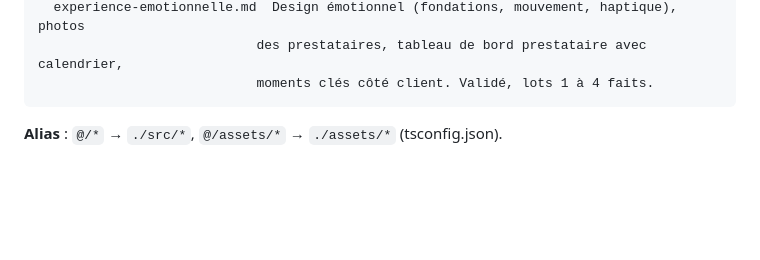
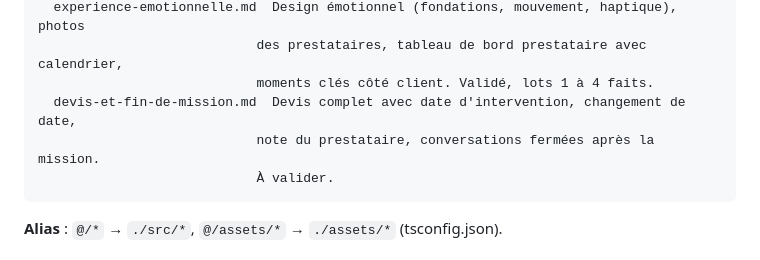
Before and after one commit to tristan-devos/TOCATO, a Markdown page: AGENTS.md, the part around the change. Drawn GitHub-style; blank space fills up the shorter version.

````diff
--- a/AGENTS.md
+++ b/AGENTS.md
@@ -427,6 +427,9 @@ docs/                       Documents de conception, validés en PR avant le cod
   experience-emotionnelle.md  Design émotionnel (fondations, mouvement, haptique), photos
                             des prestataires, tableau de bord prestataire avec calendrier,
                             moments clés côté client. Validé, lots 1 à 4 faits.
+  devis-et-fin-de-mission.md  Devis complet avec date d'intervention, changement de date,
+                            note du prestataire, conversations fermées après la mission.
+                            À valider.
 ```
 
 **Alias** : `@/*` → `./src/*`, `@/assets/*` → `./assets/*` (tsconfig.json).
````
Also changed, not shown: docs/devis-et-fin-de-mission.md (added, +141 -0 lines).
